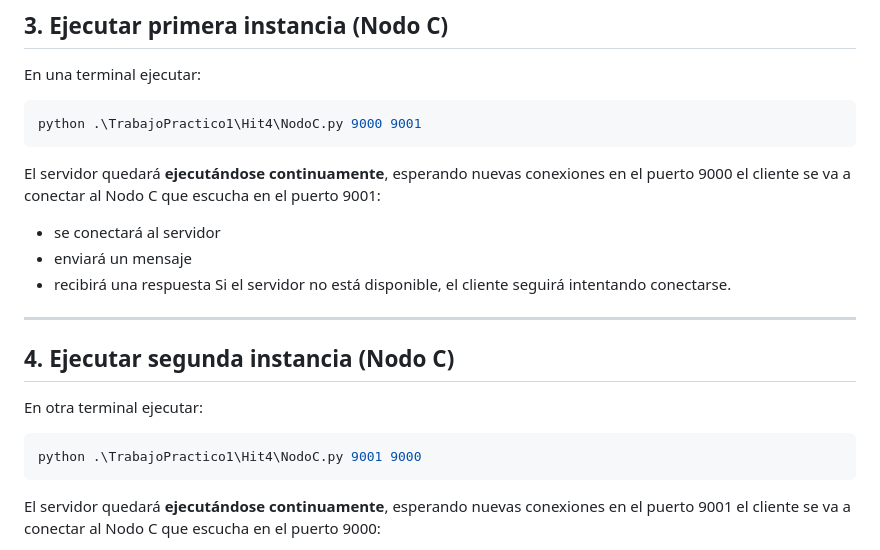
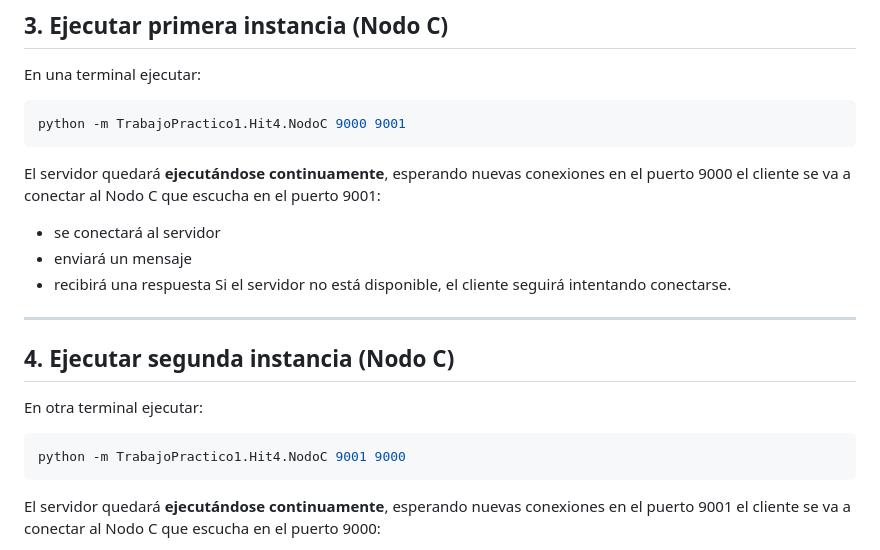
Before and after one commit to abrilbabino/SD-y-PP-2026, a Markdown page: TrabajoPractico1/Hit4/README.md, the part around the change. Drawn GitHub-style.

````diff
--- a/TrabajoPractico1/Hit4/README.md
+++ b/TrabajoPractico1/Hit4/README.md
@@ -66,7 +66,7 @@ Donde:
 ## **3. Ejecutar primera instancia (Nodo C)**
 En una terminal ejecutar:
 ```bash
-python .\TrabajoPractico1\Hit4\NodoC.py 9000 9001
+python -m TrabajoPractico1.Hit4.NodoC 9000 9001
 ```
 El servidor quedará **ejecutándose continuamente**, esperando nuevas conexiones en el puerto 9000 el cliente se va a conectar al Nodo C que escucha en el puerto 9001:
 - se conectará al servidor
@@ -79,7 +79,7 @@ Si el servidor no está disponible, el cliente seguirá intentando conectarse.
 ## **4. Ejecutar  segunda instancia (Nodo C)**
 En otra terminal ejecutar:
 ```bash
-python .\TrabajoPractico1\Hit4\NodoC.py 9001 9000
+python -m TrabajoPractico1.Hit4.NodoC 9001 9000
 ```
 El servidor quedará **ejecutándose continuamente**, esperando nuevas conexiones en el puerto 9001 el cliente se va a conectar al Nodo C que escucha en el puerto 9000:
 - se conectará al servidor
````
